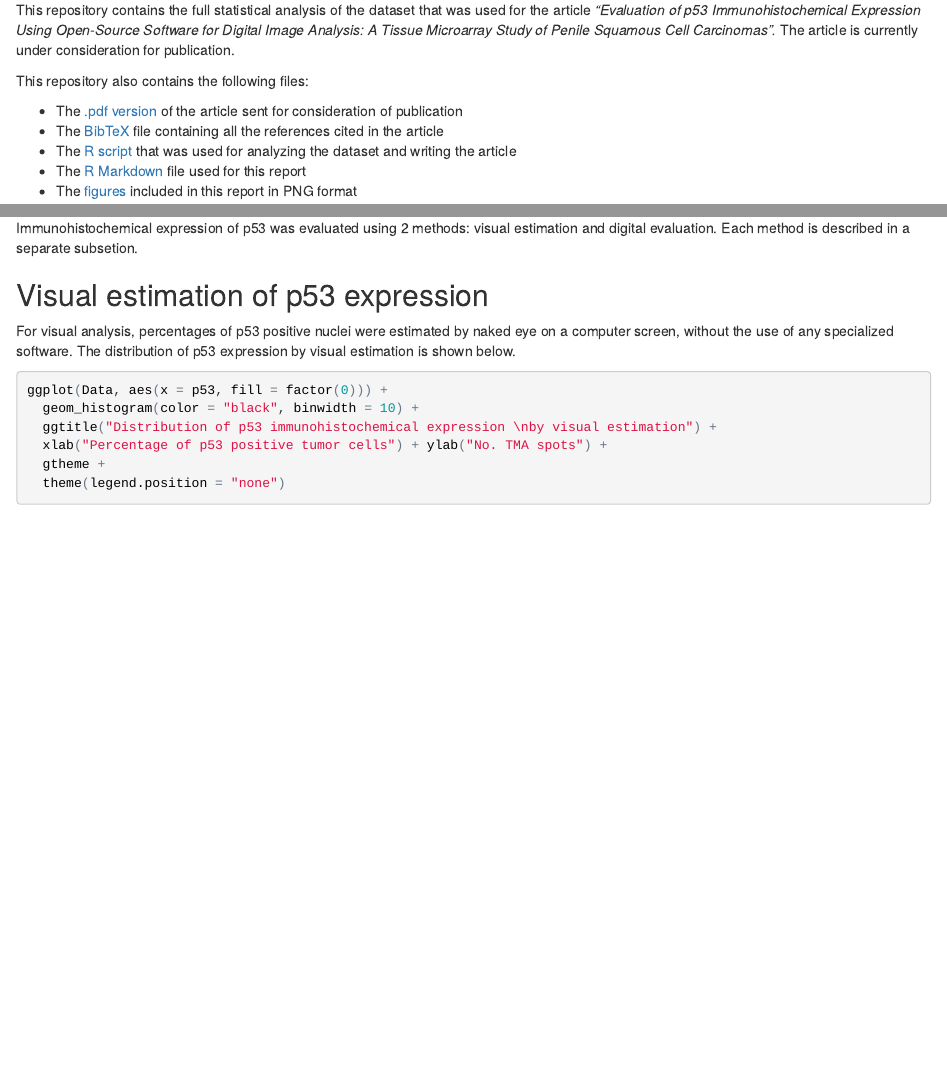
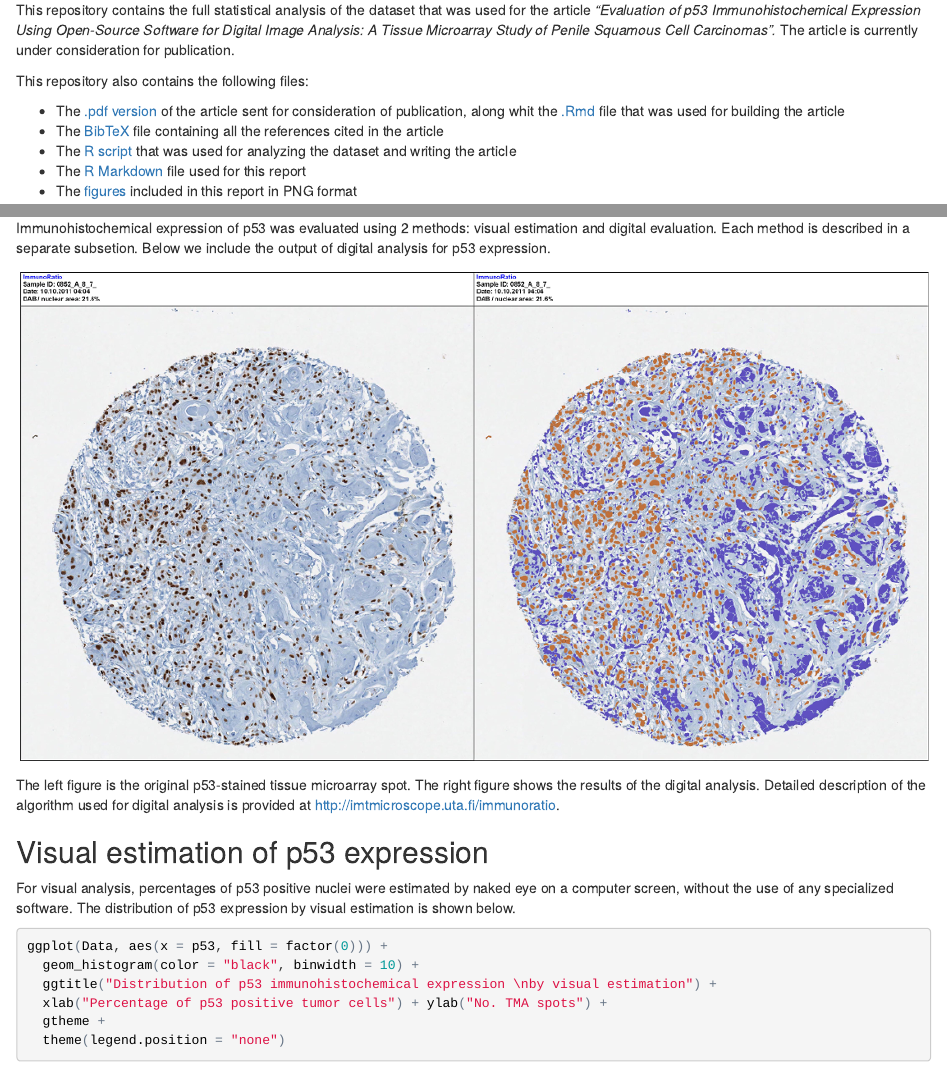
Before and after one commit to alcideschaux/Penis-p3, an R Markdown document (README.Rmd): the page in a window 1100 px wide, from 520 px down, and a second part further down, joined at a grey line. The pictures show the output file README.html that the author committed with the source, opened offline.

Commit message:
Updated analysis

```diff
--- a/README.Rmd
+++ b/README.Rmd
@@ -13,7 +13,7 @@ This repository contains the full statistical analysis of the dataset that was u
 
 This repository also contains the following files:
 
-* The [.pdf version](https://github.com/alcideschaux/Penis-p53/blob/master/Article/p53_Penile.pdf) of the article sent for consideration of publication
+* The [.pdf version](https://github.com/alcideschaux/Penis-p53/blob/master/Article/p53_Penile.pdf) of the article sent for consideration of publication, along whit the [.Rmd](https://github.com/alcideschaux/Penis-p53/blob/master/Article/p53_Penile.Rmd) file that was used for building the article
 * The [BibTeX](https://github.com/alcideschaux/Penis-p53/blob/master/Article/References.bib) file containing all the references cited in the article
 * The [R script](https://github.com/alcideschaux/Penis-p53/blob/master/Article/p53_Penile.R) that was used for analyzing the dataset and writing the article
 * The [R Markdown](https://github.com/alcideschaux/Penis-p53/blob/master/README.Rmd) file used for this report
@@ -127,7 +127,11 @@ descriptive.categorical(Data_Wide$grade)
 # Distribution of p53 immunohistochemical expression
 Evaluation of p53 expression was carried out spot by spot. Each TMA spot was scanned using the APERIO system (Aperio Technologies, Inc., Vista, CA) and uploaded to TMAJ, an open-source platform for online evaluation of TMA images, available at <http://tmaj.pathology.jhmi.edu>. Images were scanned at a 20x resolution, yielding an image scale of 2.65 u/mm. Images were downloaded from the TMAJ database to a local computer.
 
-Immunohistochemical expression of p53 was evaluated using 2 methods: visual estimation and digital evaluation. Each method is described in a separate subsetion.
+Immunohistochemical expression of p53 was evaluated using 2 methods: visual estimation and digital evaluation. Each method is described in a separate subsetion. Below we include the output of digital analysis for p53 expression.
+
+![](Article/Fig1_lowres.png)
+
+The left figure is the original p53-stained tissue microarray spot. The right figure shows the results of the digital analysis. Detailed description of the algorithm used for digital analysis is provided at <http://imtmicroscope.uta.fi/immunoratio>.
 
 ## Visual estimation of p53 expression
 For visual analysis, percentages of p53 positive nuclei were estimated by naked eye on a computer screen, without the use of any specialized software. The distribution of p53 expression by visual estimation is shown below.
```
Also changed, not shown: Article/p53_Penile.Rmd (+1 -1 lines), Article/Fig1_lowres.png (added), README.html, README.md.
